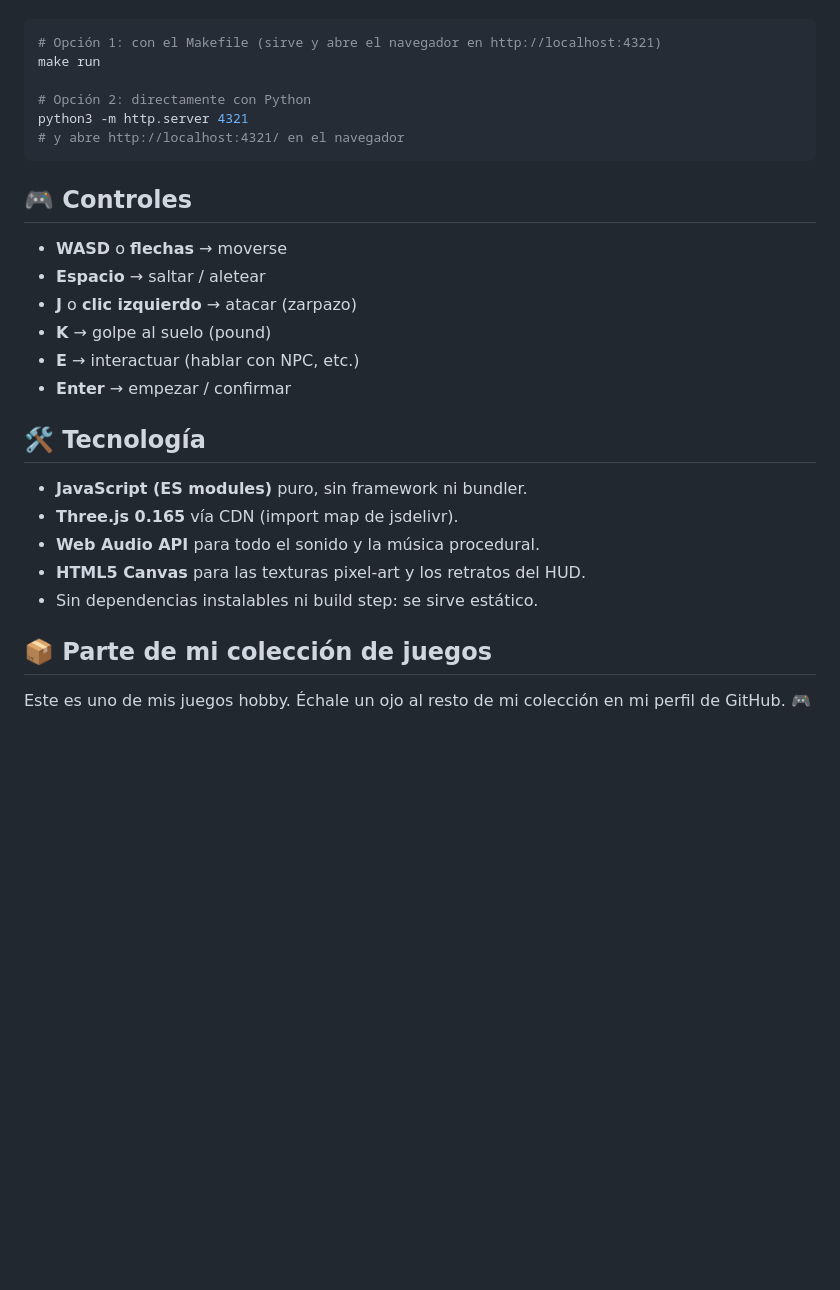
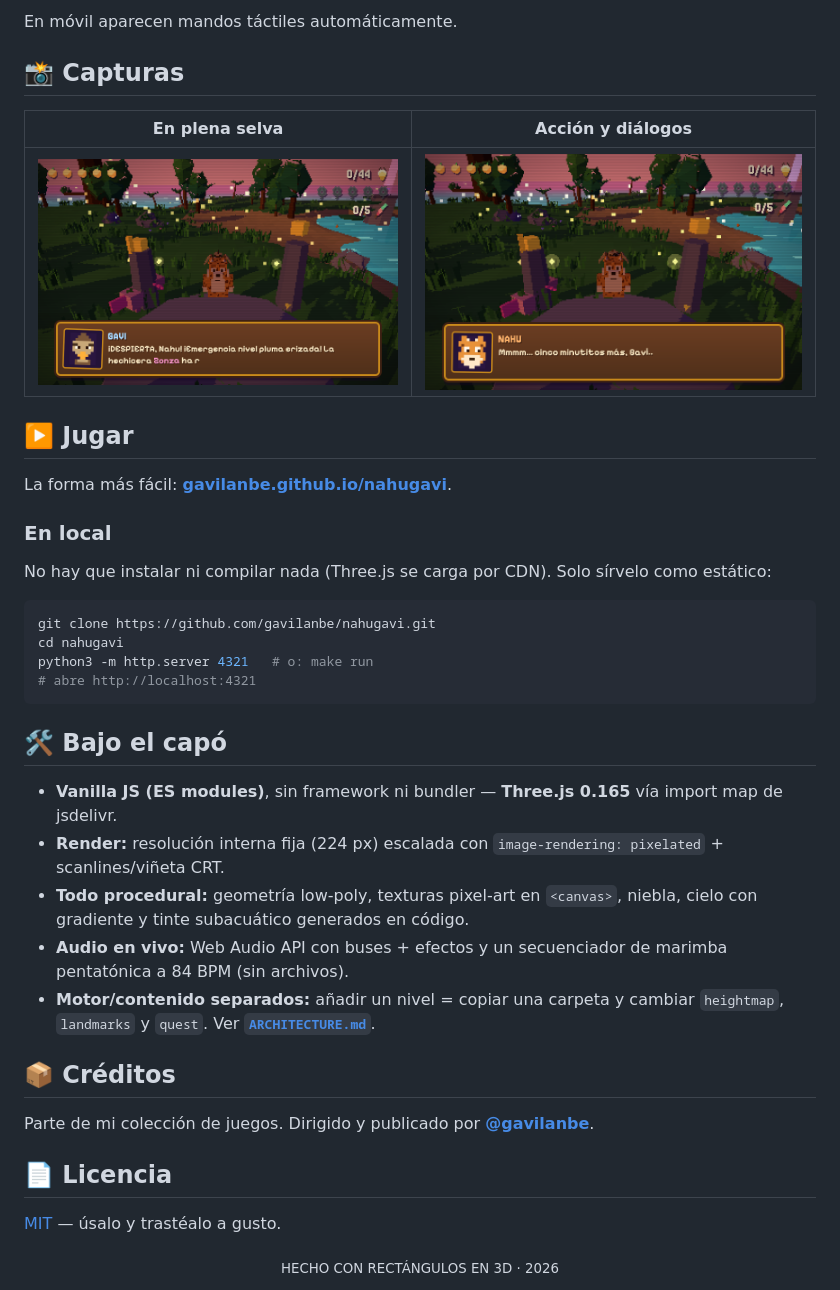
Before and after one commit to gavilanbe/nahugavi, a Markdown page: README.md, the part around one of its changes. Rendered like a GitHub page; pictures changed too: docs/screenshots/02-play.png (added), docs/screenshots/03-action.png (added); blank space fills up the shorter version.

Commit message:
Curated README with screenshots + MIT license; deploy to GitHub Pages

````diff
--- a/README.md
+++ b/README.md
@@ -19,30 +53,40 @@ No hace falta instalar nada: Three.js se carga vía CDN y no hay paso de build.
+En móvil aparecen mandos táctiles automáticamente.
+
+## 📸 Capturas
+
+| En plena selva | Acción y diálogos |
+|:--:|:--:|
+| ![gameplay](docs/screenshots/02-play.png) | ![acción](docs/screenshots/03-action.png) |
+
+## ▶️ Jugar
+
+La forma más fácil: **[gavilanbe.github.io/nahugavi](https://gavilanbe.github.io/nahugavi/)**.
+
+### En local
+
+No hay que instalar ni compilar nada (Three.js se carga por CDN). Solo sírvelo como estático:
 
 ```bash
-# Opción 1: con el Makefile (sirve y abre el navegador en http://localhost:4321)
-make run
-
-# Opción 2: directamente con Python
-python3 -m http.server 4321
-# y abre http://localhost:4321/ en el navegador
+git clone https://github.com/gavilanbe/nahugavi.git
+cd nahugavi
+python3 -m http.server 4321   # o: make run
+# abre http://localhost:4321
 ```
 
-## 🎮 Controles
+## 🛠️ Bajo el capó
 
-- **WASD** o **flechas** → moverse
-- **Espacio** → saltar / aletear
-- **J** o **clic izquierdo** → atacar (zarpazo)
-- **K** → golpe al suelo (pound)
-- **E** → interactuar (hablar con NPC, etc.)
-- **Enter** → empezar / confirmar
+- **Vanilla JS (ES modules)**, sin framework ni bundler — **Three.js 0.165** vía import map de jsdelivr.
+- **Render:** resolución interna fija (224 px) escalada con `image-rendering: pixelated` + scanlines/viñeta CRT.
+- **Todo procedural:** geometría low-poly, texturas pixel-art en `<canvas>`, niebla, cielo con gradiente y tinte subacuático generados en código.
+- **Audio en vivo:** Web Audio API con buses + efectos y un secuenciador de marimba pentatónica a 84 BPM (sin archivos).
+- **Motor/contenido separados:** añadir un nivel = copiar una carpeta y cambiar `heightmap`, `landmarks` y `quest`. Ver **[`ARCHITECTURE.md`](ARCHITECTURE.md)**.
 
-## 🛠️ Tecnología
+## 📦 Créditos
 
-- **JavaScript (ES modules)** puro, sin framework ni bundler.
-- **Three.js 0.165** vía CDN (import map de jsdelivr).
-- **Web Audio API** para todo el sonido y la música procedural.
-- **HTML5 Canvas** para las texturas pixel-art y los retratos del HUD.
-- Sin dependencias instalables ni build step: se sirve estático.
+Parte de mi colección de juegos. Dirigido y publicado por [**@gavilanbe**](https://github.com/gavilanbe).
 
-## 📦 Parte de mi colección de juegos
+## 📄 Licencia
 
-Este es uno de mis juegos hobby. Échale un ojo al resto de mi colección en mi perfil de GitHub. 🎮
+[MIT](LICENSE) — úsalo y trastéalo a gusto.
+
+<div align="center"><sub>HECHO CON RECTÁNGULOS EN 3D · 2026</sub></div>
````
Also changed, not shown: other parts of README.md (+47 -13 lines), docs/screenshots/01-title.png (added), 1 other file.
